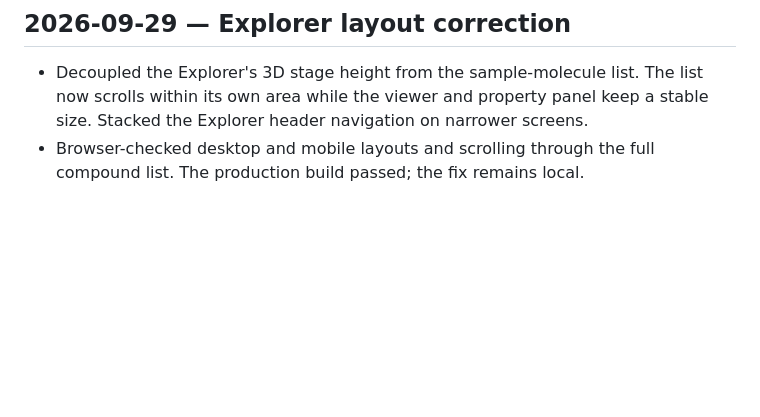
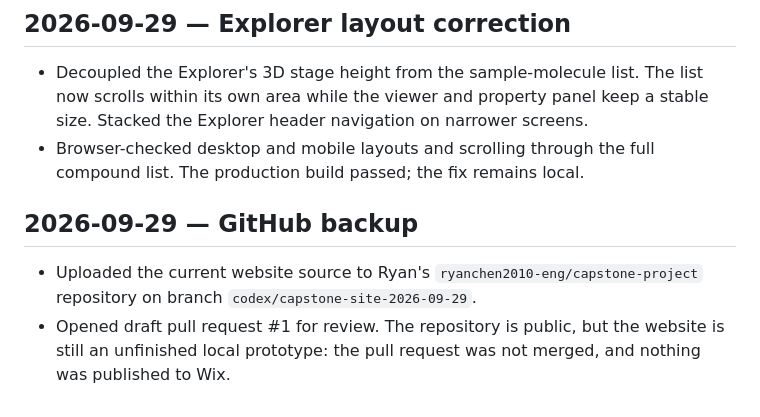
Before and after one commit to ryanchen2010-eng/capstone-project, a Markdown page: history/project-progress.md, the part around the change. Drawn GitHub-style; blank space fills up the shorter version.

Commit message:
Record GitHub backup milestone

```diff
--- a/history/project-progress.md
+++ b/history/project-progress.md
@@ -337,3 +337,11 @@ yet been updated with these local changes.
   a stable size. Stacked the Explorer header navigation on narrower screens.
 - Browser-checked desktop and mobile layouts and scrolling through the full
   compound list. The production build passed; the fix remains local.
+
+## 2026-09-29 — GitHub backup
+
+- Uploaded the current website source to Ryan's `ryanchen2010-eng/capstone-project`
+  repository on branch `codex/capstone-site-2026-09-29`.
+- Opened draft pull request #1 for review. The repository is public, but the
+  website is still an unfinished local prototype: the pull request was not
+  merged, and nothing was published to Wix.
```
